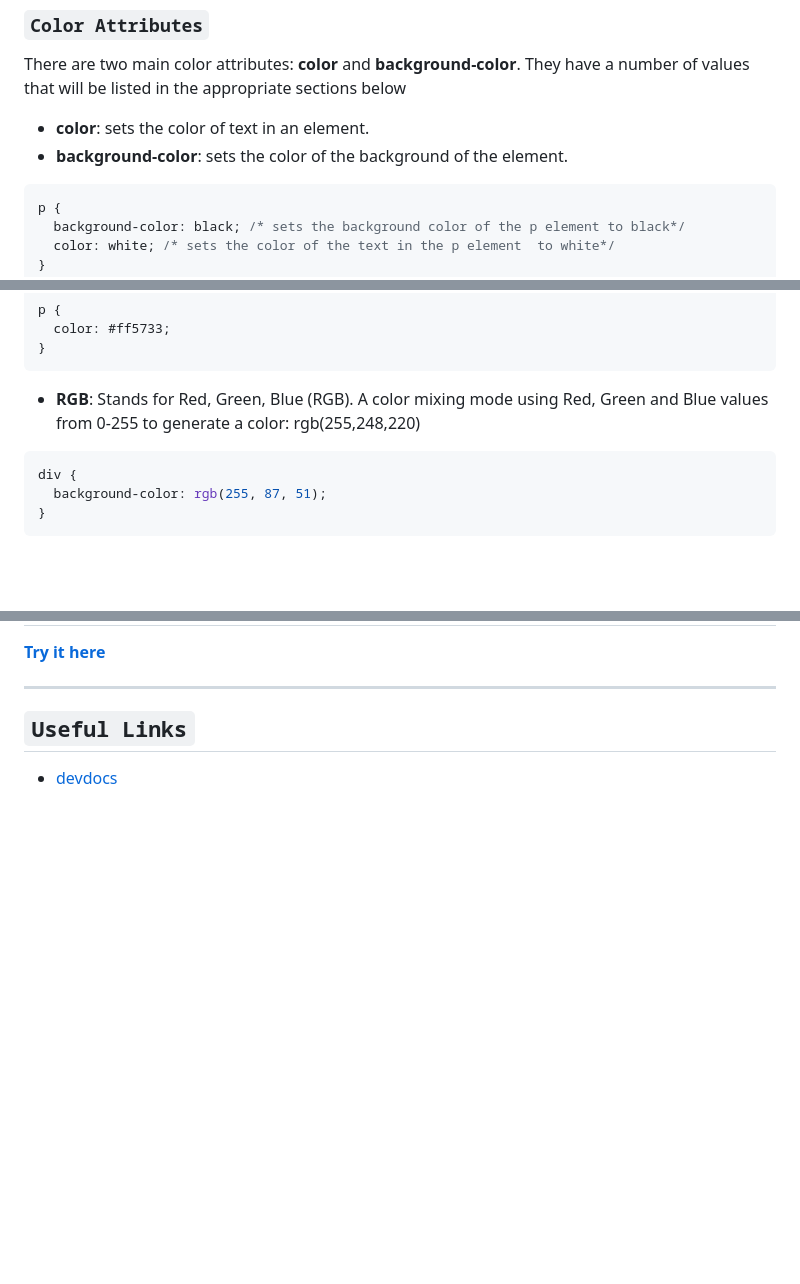
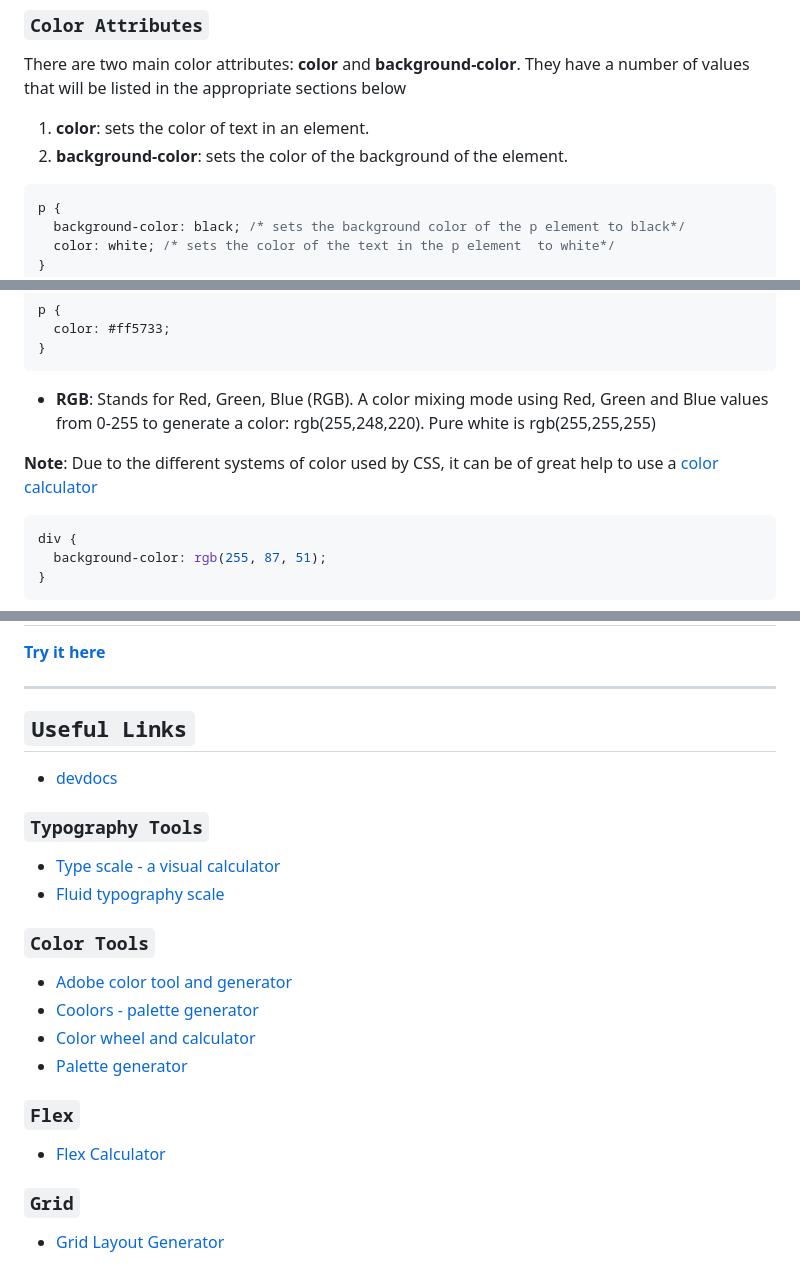
Before and after one commit to jadebono/DLT5141, a Markdown page: html/css.md, 3 parts joined by grey strips. Drawn GitHub-style; blank space fills up the shorter version.

````diff
--- a/html/css.md
+++ b/html/css.md
@@ -648,8 +649,8 @@ Colors play a vital role in web design, influencing both the aesthetics and the
 
 There are two main color attributes: **color** and **background-color**. They have a number of values that will be listed in the appropriate sections below
 
-- **color**: sets the color of text in an element.
-- **background-color**: sets the color of the background of the element.
+1. **color**: sets the color of text in an element.
+1. **background-color**: sets the color of the background of the element.
 
 ```css
 p {
@@ -678,7 +679,9 @@ p {
 }
 ```
 
-- **RGB**: Stands for Red, Green, Blue (RGB). A color mixing mode using Red, Green and Blue values from 0-255 to generate a color: rgb(255,248,220)
+- **RGB**: Stands for Red, Green, Blue (RGB). A color mixing mode using Red, Green and Blue values from 0-255 to generate a color: rgb(255,248,220). Pure white is rgb(255,255,255)
+
+**Note**: Due to the different systems of color used by CSS, it can be of great help to use a [color calculator](https://www.tydac.ch/color/)
 
 ```css
 div {
@@ -781,3 +967,23 @@ div {
 ## `Useful Links`
 
 - [devdocs](https://devdocs.io/)
+
+### `Typography Tools`
+
+- [Type scale - a visual calculator](https://typescale.com/)
+- [Fluid typography scale](https://royalfig.github.io/fluid-typography-calculator/)
+
+### `Color Tools`
+
+- [Adobe color tool and generator](https://color.adobe.com/)
+- [Coolors - palette generator](https://coolors.co/)
+- [Color wheel and calculator](https://www.canva.com/colors/color-wheel/)
+- [Palette generator](https://paletton.com/)
+
+### `Flex`
+
+- [Flex Calculator](https://www.flexulator.com/)
+
+### `Grid`
+
+- [Grid Layout Generator](https://grid.layoutit.com/)
````
Also changed, not shown: other parts of html/css.md (+184 -0 lines).
